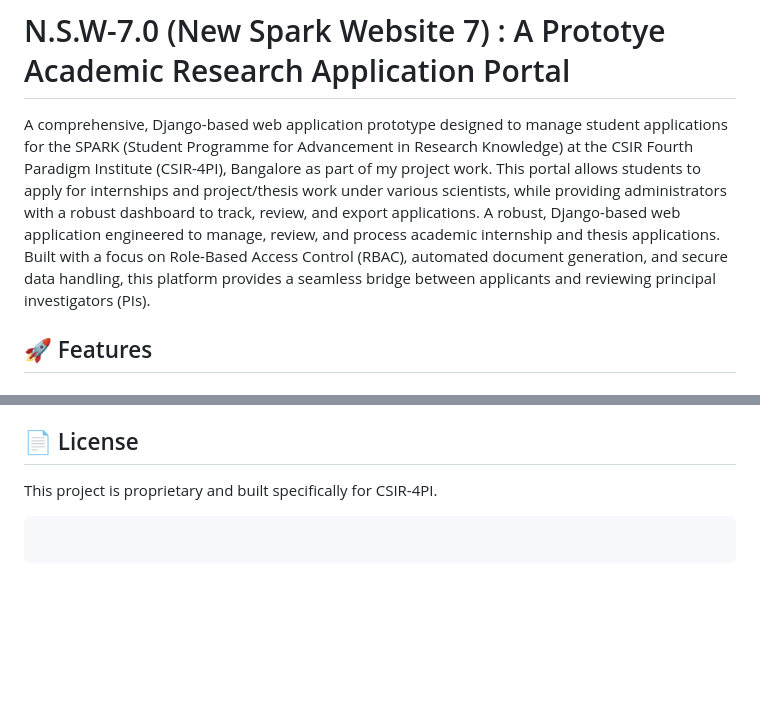
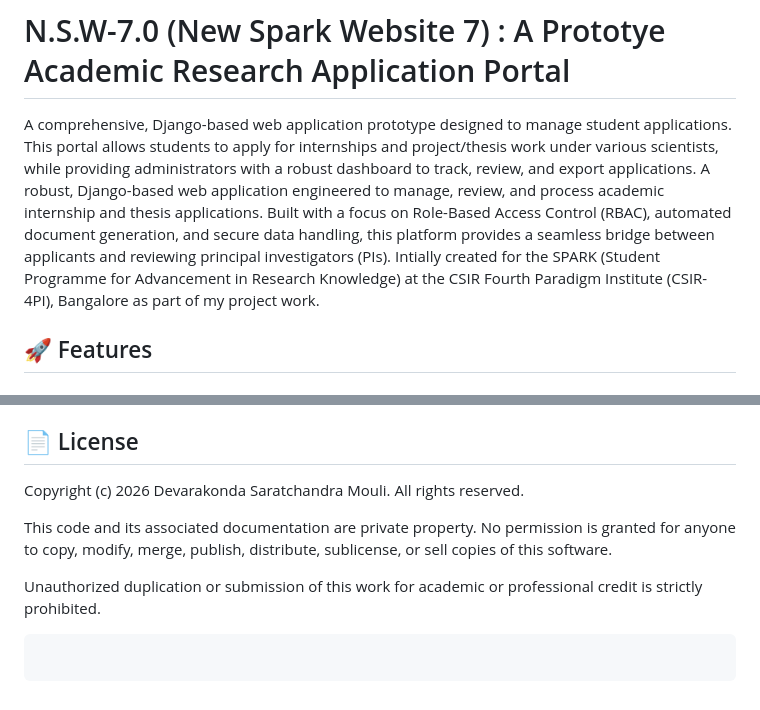
Before and after one commit to Alpha-Beta-810/N.S.W.-7.0, a Markdown page: README.md, 2 parts joined by grey strips. Drawn GitHub-style; blank space fills up the shorter version.

Commit message:
Revise README with project details and copyright
Updated project description and added copyright notice.

````diff
--- a/README.md
+++ b/README.md
@@ -1,9 +1,10 @@
 # N.S.W-7.0 (New Spark Website 7) : A Prototye Academic Research Application Portal
 
-A comprehensive, Django-based web application prototype designed to manage student applications for the SPARK (Student Programme for Advancement in Research Knowledge) at the CSIR Fourth Paradigm Institute (CSIR-4PI), Bangalore as part of my project work.
+A comprehensive, Django-based web application prototype designed to manage student applications.
 This portal allows students to apply for internships and project/thesis work under various scientists, while providing administrators with a robust dashboard to track, review, and export applications.
 A robust, Django-based web application engineered to manage, review, and process academic internship and thesis applications.
 Built with a focus on Role-Based Access Control (RBAC), automated document generation, and secure data handling, this platform provides a seamless bridge between applicants and reviewing principal investigators (PIs).
+Intially created for the SPARK (Student Programme for Advancement in Research Knowledge) at the CSIR Fourth Paradigm Institute (CSIR-4PI), Bangalore as part of my project work.
 
 ## 🚀 Features
 
@@ -128,7 +129,14 @@ To grant a staff member the ability to review applications without giving them f
 
 ## 📄 License
 
-This project is proprietary and built specifically for CSIR-4PI.
+Copyright (c) 2026 Devarakonda Saratchandra Mouli. All rights reserved.
+
+This code and its associated documentation are private property.
+No permission is granted for anyone to copy, modify, merge, publish,
+distribute, sublicense, or sell copies of this software.
+
+Unauthorized duplication or submission of this work for academic
+or professional credit is strictly prohibited.
 
 ```
 
````
